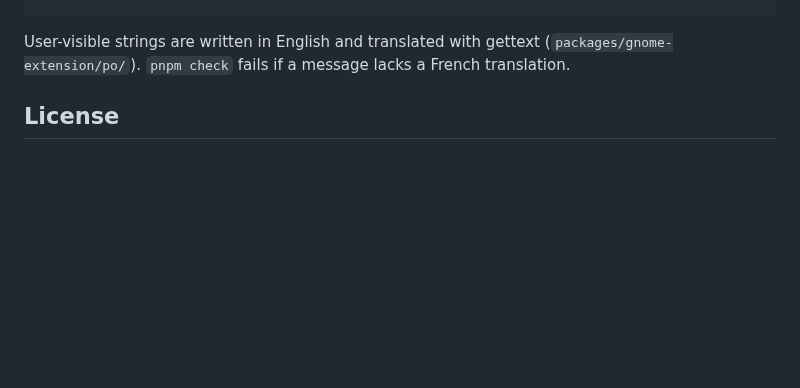
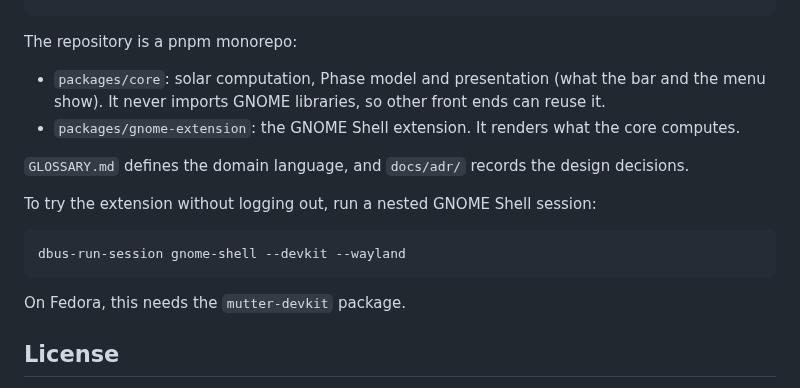
Before and after one commit to kornifex/vesperal, a Markdown page: README.md, the part around one of its changes. Drawn GitHub-style; blank space fills up the shorter version.

````diff
--- a/README.md
+++ b/README.md
@@ -20,7 +113,21 @@ pnpm --filter @vesperal/gnome-extension install-extension   # build and install
 pnpm --filter @vesperal/gnome-extension update-po           # refresh po/ after changing messages
 ```
 
-User-visible strings are written in English and translated with gettext (`packages/gnome-extension/po/`). `pnpm check` fails if a message lacks a French translation.
+The repository is a pnpm monorepo:
+
+- `packages/core`: solar computation, Phase model and presentation (what the bar and the menu
+  show). It never imports GNOME libraries, so other front ends can reuse it.
+- `packages/gnome-extension`: the GNOME Shell extension. It renders what the core computes.
+
+`GLOSSARY.md` defines the domain language, and `docs/adr/` records the design decisions.
+
+To try the extension without logging out, run a nested GNOME Shell session:
+
+```sh
+dbus-run-session gnome-shell --devkit --wayland
+```
+
+On Fedora, this needs the `mutter-devkit` package.
 
 ## License
 
````
Also changed, not shown: other parts of README.md (+103 -10 lines), docs/screenshots/menu.png (added), docs/screenshots/night.png (added), docs/screenshots/preferences.png (added), docs/screenshots/top-bar.png (added), 1 other file.
